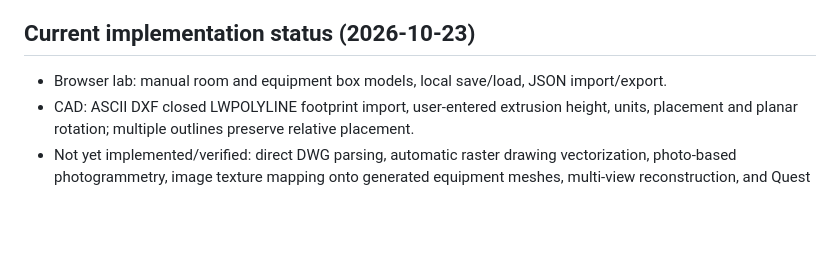
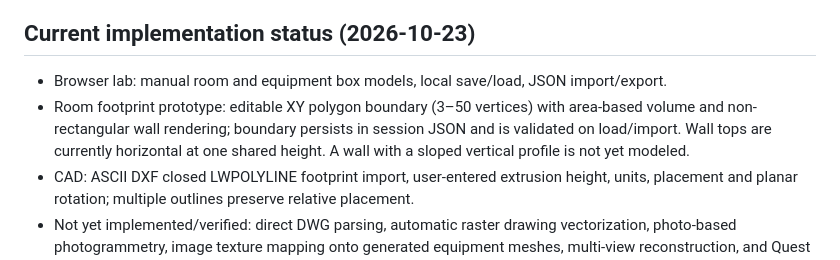
Before and after one commit to and14122001/-OR-RoomScan-Studio, a Markdown page: docs/MULTI_SOURCE_MODELING.md, the part around the change. GitHub-like rendering; blank space fills up the shorter version.

Commit message:
Document polygon room boundary prototype status

```diff
--- a/docs/MULTI_SOURCE_MODELING.md
+++ b/docs/MULTI_SOURCE_MODELING.md
@@ -59,6 +59,7 @@ Never treat image pixel measurements as engineering-grade dimensions without a k
 ## Current implementation status (2026-10-23)
 
 - Browser lab: manual room and equipment box models, local save/load, JSON import/export.
+- Room footprint prototype: editable XY polygon boundary (3–50 vertices) with area-based volume and non-rectangular wall rendering; boundary persists in session JSON and is validated on load/import. Wall tops are currently horizontal at one shared height. A wall with a sloped vertical profile is not yet modeled.
 - CAD: ASCII DXF closed LWPOLYLINE footprint import, user-entered extrusion height, units, placement and planar rotation; multiple outlines preserve relative placement.
 - Not yet implemented/verified: direct DWG parsing, automatic raster drawing vectorization, photo-based photogrammetry, image texture mapping onto generated equipment meshes, multi-view reconstruction, and Quest 3 on-device scanning/registration.
 - Browser CI covers parser/math/source-level regression checks; it does not replace visual browser QA, Unity compilation, or Quest 3 hardware validation.
```
